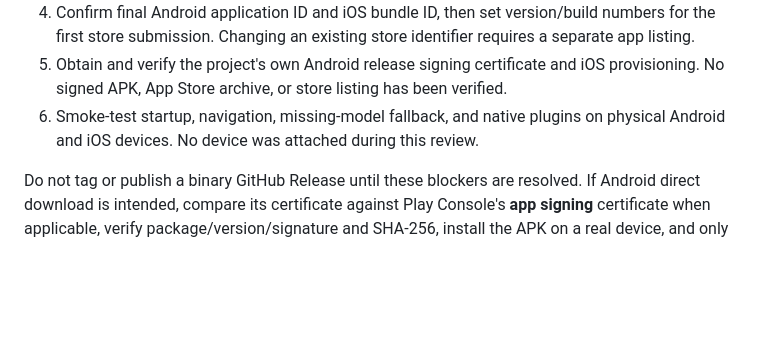
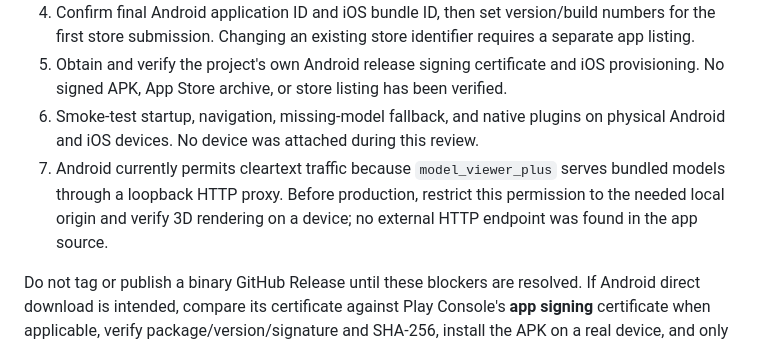
Before and after one commit to Dadebay/Toyoto_app, a Markdown page: docs/release-readiness.md, the part around the change. Drawn GitHub-style; blank space fills up the shorter version.

Commit message:
docs: record local 3D viewer network requirement

```diff
--- a/docs/release-readiness.md
+++ b/docs/release-readiness.md
@@ -29,6 +29,7 @@
 4. Confirm final Android application ID and iOS bundle ID, then set version/build numbers for the first store submission. Changing an existing store identifier requires a separate app listing.
 5. Obtain and verify the project's own Android release signing certificate and iOS provisioning. No signed APK, App Store archive, or store listing has been verified.
 6. Smoke-test startup, navigation, missing-model fallback, and native plugins on physical Android and iOS devices. No device was attached during this review.
+7. Android currently permits cleartext traffic because `model_viewer_plus` serves bundled models through a loopback HTTP proxy. Before production, restrict this permission to the needed local origin and verify 3D rendering on a device; no external HTTP endpoint was found in the app source.
 
 Do not tag or publish a binary GitHub Release until these blockers are resolved. If Android direct download is intended, compare its certificate against Play Console's **app signing** certificate when applicable, verify package/version/signature and SHA-256, install the APK on a real device, and only then attach it to the exact source tag. A Play upload key alone does not prove it can upgrade a Play-installed APK.
 
```
